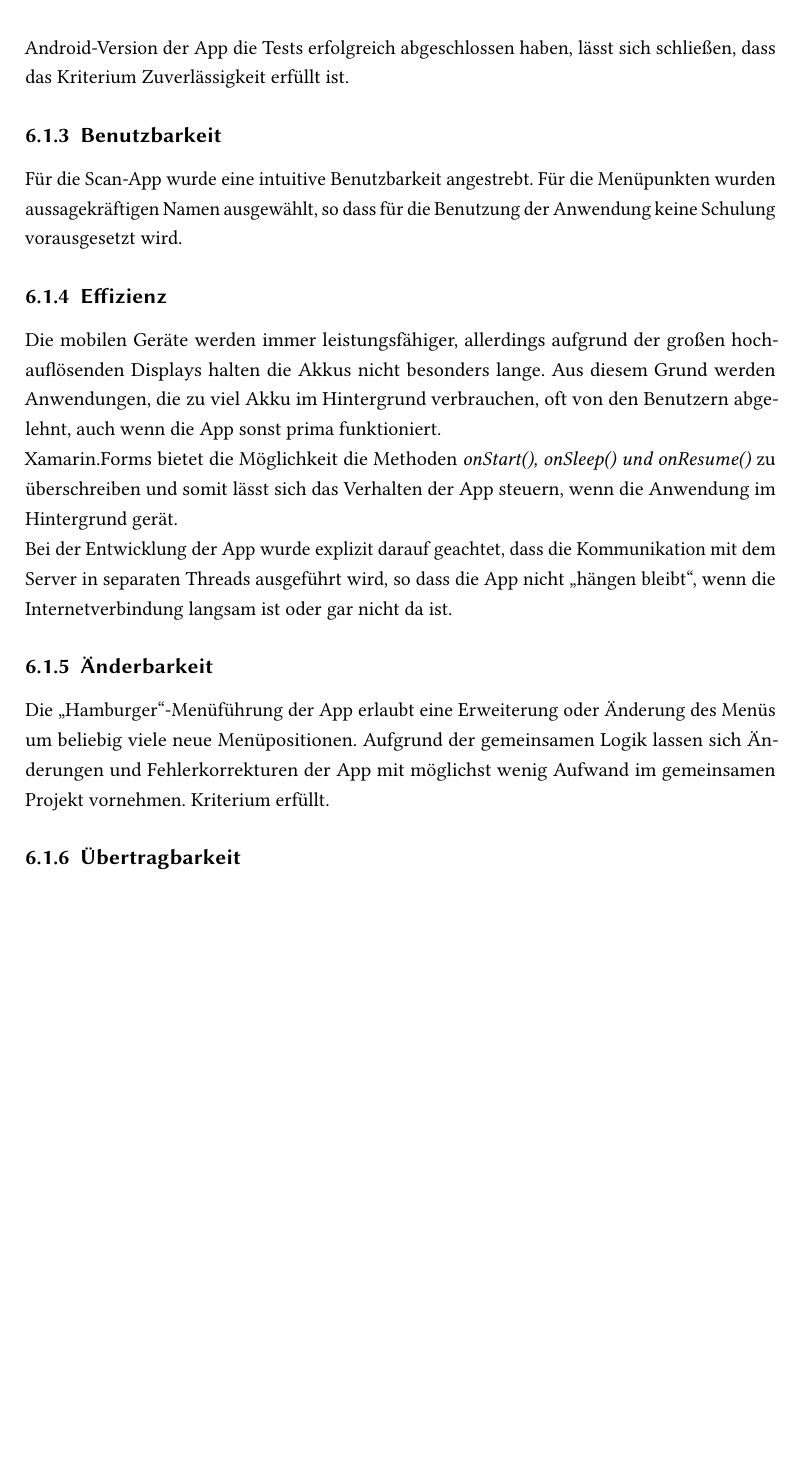
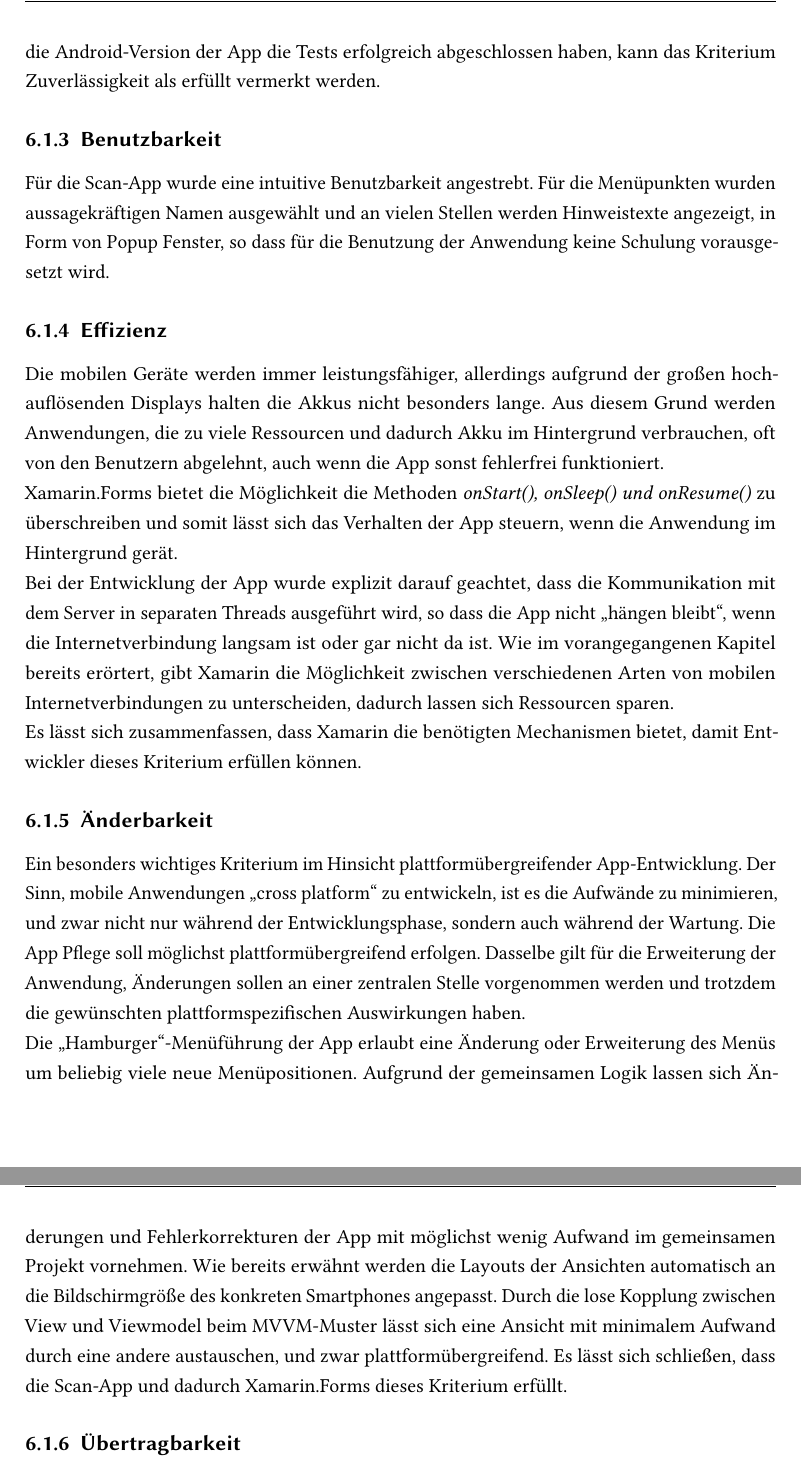
Before and after one commit to NikolayIshpekov/Bachelorarbeit, a LaTeX thesis (Bachelorarbeit/sample.tex, which reads Bachelorarbeit/chapter/evaluierung.tex): part of page 80 of 90 before the commit and two parts of pages 80 and 81 of 90 after it, the two joined at a grey line, cut so that both start at the same text, the shorter picture padded with empty space. Compiled offline with pdfLaTeX; the source files are stored in an older character set and shown here as Unicode; an older LaTeX class or package is replaced by its successor.

Commit message:
Bewertungskriterien

```diff
--- a/Bachelorarbeit/chapter/evaluierung.tex
+++ b/Bachelorarbeit/chapter/evaluierung.tex
@@ -41,23 +43,35 @@ einem unerwarteten Ausschalten des Telefons, durften keine keine zuvor
 gespeicherten Daten verloren gehen. Da die iOS- und die Android-Version der App die Tests
-erfolgreich abgeschlossen haben, lässt sich schließen, dass das Kriterium Zuverlässigkeit erfüllt
-ist.
+erfolgreich abgeschlossen haben, kann das Kriterium Zuverlässigkeit als erfüllt
+vermerkt werden.
 \subsection{Benutzbarkeit}
 Für die Scan-App wurde eine intuitive Benutzbarkeit angestrebt. Für die Menüpunkten wurden
-aussagekräftigen Namen ausgewählt, so dass für die Benutzung der Anwendung keine Schulung
-vorausgesetzt wird.
+aussagekräftigen Namen ausgewählt und an vielen Stellen werden Hinweistexte angezeigt, in Form von
+Popup Fenster, so dass für die Benutzung der Anwendung keine Schulung vorausgesetzt wird.
 \subsection{Effizienz}
 Die mobilen Geräte werden immer leistungsfähiger, allerdings aufgrund der großen hochauflösenden
-Displays halten die Akkus nicht besonders lange. Aus diesem Grund werden Anwendungen, die zu viel
-Akku im Hintergrund verbrauchen, oft von den Benutzern abgelehnt, auch wenn die App sonst prima
-funktioniert.\\Xamarin.Forms bietet die Möglichkeit die Methoden \textit{onStart(), onSleep() und
-onResume()} zu überschreiben und somit lässt sich das Verhalten der App steuern, wenn die Anwendung
+Displays halten die Akkus nicht besonders lange. Aus diesem Grund werden Anwendungen, die zu viele
+Ressourcen und dadurch Akku im Hintergrund verbrauchen, oft von den Benutzern abgelehnt, auch wenn
+die App sonst fehlerfrei funktioniert.\\Xamarin.Forms bietet die Möglichkeit die Methoden
+\textit{onStart(), onSleep() und onResume()} zu überschreiben und somit lässt sich das Verhalten der App steuern, wenn die Anwendung
 im Hintergrund gerät.\\Bei der Entwicklung der App wurde explizit darauf geachtet, dass die
 Kommunikation mit dem Server in separaten Threads ausgeführt wird, so dass die App nicht "`hängen
-bleibt"', wenn die Internetverbindung langsam ist oder gar nicht da ist.
+bleibt"', wenn die Internetverbindung langsam ist oder gar nicht da ist. Wie im vorangegangenen
+Kapitel bereits erörtert, gibt Xamarin die Möglichkeit zwischen verschiedenen Arten von mobilen
+Internetverbindungen zu unterscheiden, dadurch lassen sich Ressourcen sparen. \\Es lässt sich
+zusammenfassen, dass Xamarin die benötigten Mechanismen bietet, damit Entwickler dieses Kriterium erfüllen können.
 \subsection{Änderbarkeit}
-Die "`Hamburger"'-Menüführung der App erlaubt eine Erweiterung oder Änderung des Menüs um beliebig
-viele neue Menüpositionen.
+Ein besonders wichtiges Kriterium im Hinsicht plattformübergreifender App-Entwicklung. Der Sinn,
+mobile Anwendungen "`cross platform"' zu entwickeln, ist es die Aufwände zu minimieren, und zwar
+nicht nur während der Entwicklungsphase, sondern auch während der Wartung. Die App Pflege soll
+möglichst plattformübergreifend erfolgen. Dasselbe gilt für die Erweiterung der Anwendung,
+Änderungen sollen an einer zentralen Stelle vorgenommen werden und trotzdem die gewünschten
+plattformspezifischen Auswirkungen haben.\\Die "`Hamburger"'-Menüführung der App erlaubt
+eine Änderung oder Erweiterung des Menüs um beliebig viele neue Menüpositionen.
 Aufgrund der gemeinsamen Logik lassen sich Änderungen und Fehlerkorrekturen der App mit möglichst
-wenig Aufwand im gemeinsamen Projekt vornehmen. Kriterium erfüllt.
+wenig Aufwand im gemeinsamen Projekt vornehmen. Wie bereits erwähnt werden die Layouts der Ansichten
+automatisch an die Bildschirmgröße des konkreten Smartphones angepasst. Durch die lose Kopplung zwischen View und
+Viewmodel beim MVVM-Muster lässt sich eine Ansicht mit minimalem Aufwand durch eine
+andere austauschen, und zwar plattformübergreifend.
+Es lässt sich schließen, dass die Scan-App und dadurch Xamarin.Forms dieses Kriterium erfüllt.
 \subsection{Übertragbarkeit}
 Durch die Distribution der ScanApp in die entsprechenden App-Stores (Apples App Store und
```
Also changed, not shown: Bachelorarbeit/chapter/entwurf.tex (+3 -1 lines), Bachelorarbeit/chapter/fazit.tex (+9 -8 lines), Bachelorarbeit/chapter/implementierung.tex (+14 -3 lines), Bachelorarbeit/chapter/evaluierung.tex (24 more changed lines).
